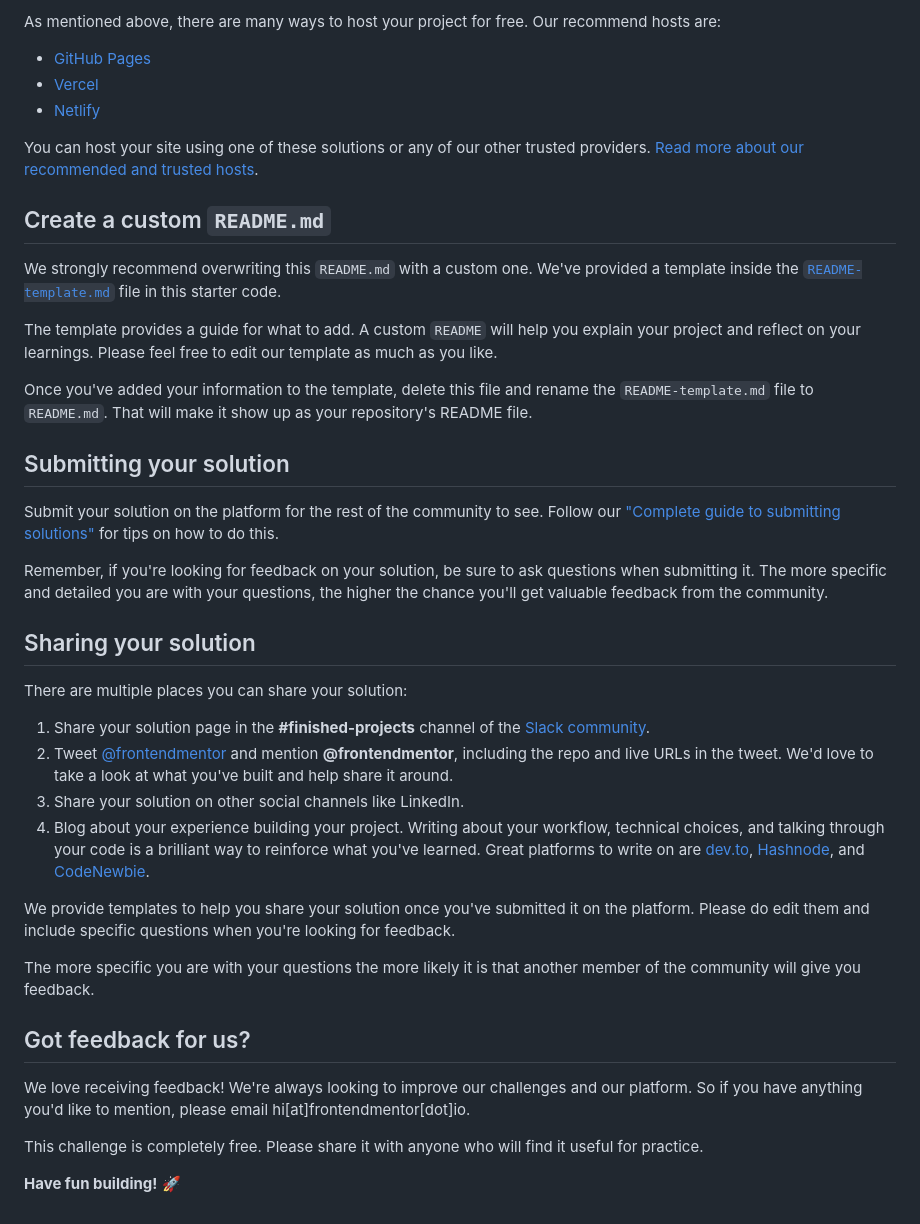
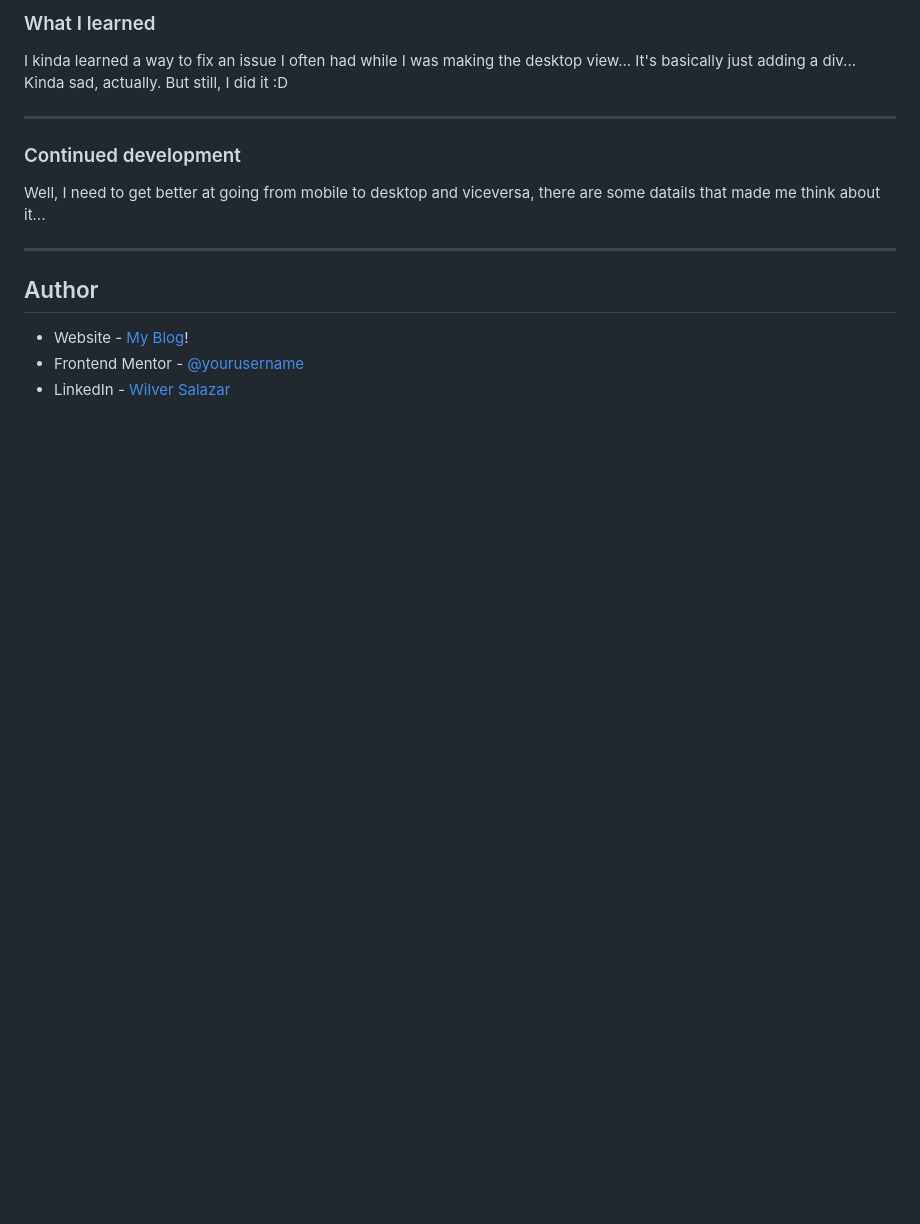
Before and after one commit to ZephyroCode/huddle-landing-page, a Markdown page: README.md, the part around the change printed below. GitHub-like rendering; blank space fills up the shorter version.

```diff
--- a/README.md
+++ b/README.md
@@ -50,43 +57,18 @@ Feel free to use any workflow that you feel comfortable with. Below is a suggest
 
-As mentioned above, there are many ways to host your project for free. Our recommend hosts are:
+### What I learned
 
-- [GitHub Pages](https://pages.github.com/)
-- [Vercel](https://vercel.com/)
-- [Netlify](https://www.netlify.com/)
+I kinda learned a way to fix an issue I often had while I was making the desktop view... It's basically just adding a div... Kinda sad, actually. But still, I did it :D
 
-You can host your site using one of these solutions or any of our other trusted providers. [Read more about our recommended and trusted hosts](https://medium.com/frontend-mentor/frontend-mentor-trusted-hosting-providers-bf000dfebe).
+---
 
-## Create a custom `README.md`
+### Continued development
 
-We strongly recommend overwriting this `README.md` with a custom one. We've provided a template inside the [`README-template.md`](./README-template.md) file in this starter code.
+Well, I need to get better at going from mobile to desktop and viceversa, there are some datails that made me think about it...
 
-The template provides a guide for what to add. A custom `README` will help you explain your project and reflect on your learnings. Please feel free to edit our template as much as you like.
+---
 
-Once you've added your information to the template, delete this file and rename the `README-template.md` file to `README.md`. That will make it show up as your repository's README file.
+## Author
 
-## Submitting your solution
-
-Submit your solution on the platform for the rest of the community to see. Follow our ["Complete guide to submitting solutions"](https://medium.com/frontend-mentor/a-complete-guide-to-submitting-solutions-on-frontend-mentor-ac6384162248) for tips on how to do this.
-
-Remember, if you're looking for feedback on your solution, be sure to ask questions when submitting it. The more specific and detailed you are with your questions, the higher the chance you'll get valuable feedback from the community.
-
-## Sharing your solution
-
-There are multiple places you can share your solution:
-
-1. Share your solution page in the **#finished-projects** channel of the [Slack community](https://www.frontendmentor.io/slack).
-2. Tweet [@frontendmentor](https://twitter.com/frontendmentor) and mention **@frontendmentor**, including the repo and live URLs in the tweet. We'd love to take a look at what you've built and help share it around.
-3. Share your solution on other social channels like LinkedIn.
-4. Blog about your experience building your project. Writing about your workflow, technical choices, and talking through your code is a brilliant way to reinforce what you've learned. Great platforms to write on are [dev.to](https://dev.to/), [Hashnode](https://hashnode.com/), and [CodeNewbie](https://community.codenewbie.org/).
-
-We provide templates to help you share your solution once you've submitted it on the platform. Please do edit them and include specific questions when you're looking for feedback.
-
-The more specific you are with your questions the more likely it is that another member of the community will give you feedback.
-
-## Got feedback for us?
-
-We love receiving feedback! We're always looking to improve our challenges and our platform. So if you have anything you'd like to mention, please email hi[at]frontendmentor[dot]io.
-
-This challenge is completely free. Please share it with anyone who will find it useful for practice.
-
-**Have fun building!** 🚀
+- Website - [My Blog](https://zephyrocode.github.io "Blog")!
+- Frontend Mentor - [@yourusername](https://www.frontendmentor.io/profile/yourusername)
+- LinkedIn - [Wilver Salazar](https://linkedin.com/in/wilver-salazar)
```
Also changed, not shown: other parts of README.md (+35 -28 lines), README-template.md (deleted, +0 -111 lines), style-guide.md (deleted, +0 -35 lines), screenshot.png (added), 8 other files.
